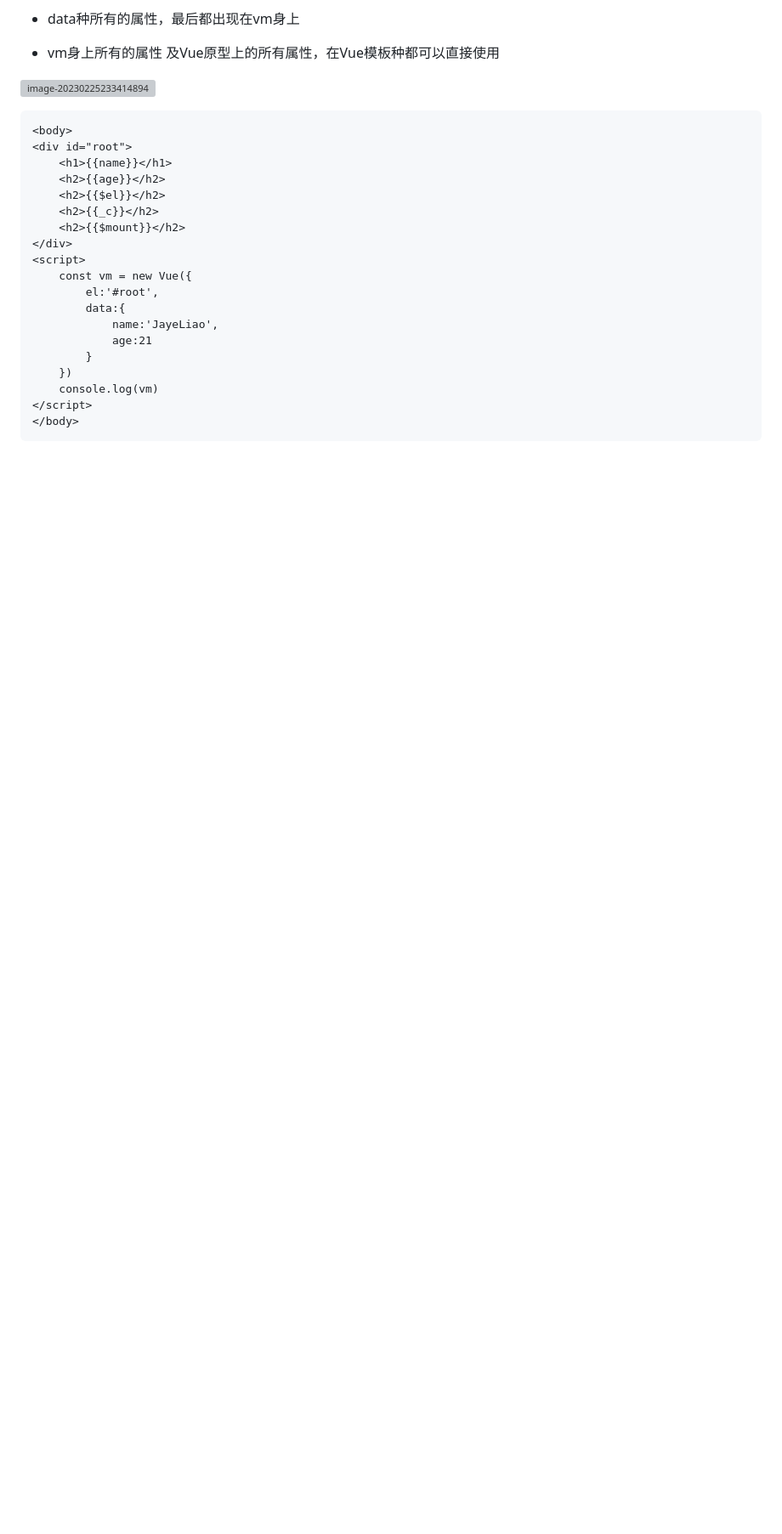
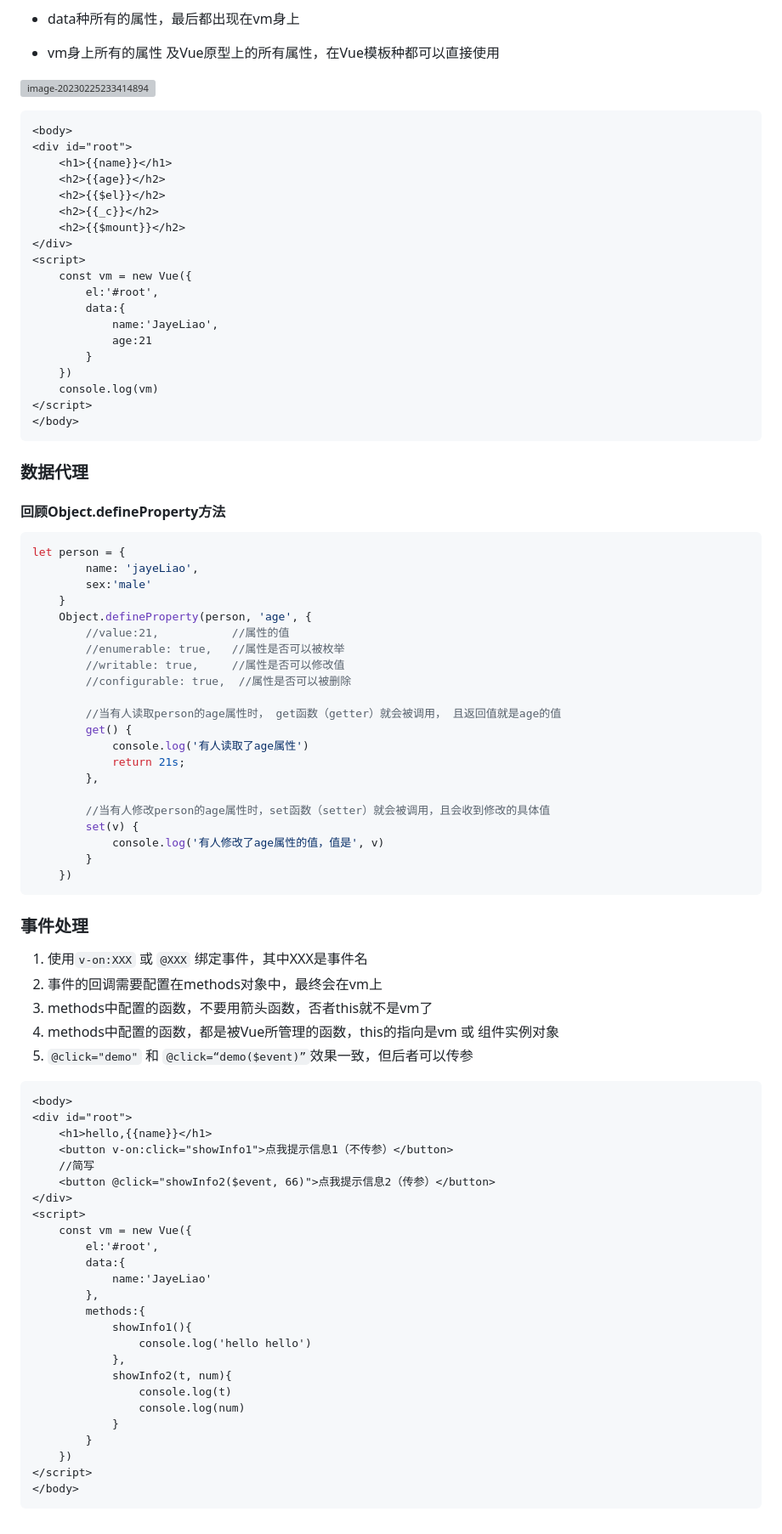
Before and after one commit to EImago-L/study-note, a Markdown page: Vue.md, the part around the change. Shown at 85% size. Drawn GitHub-style; blank space fills up the shorter version; grey boxes are pictures that could not be loaded.

Commit message:
:construction:update Vue

````diff
--- a/Vue.md
+++ b/Vue.md
@@ -179,3 +179,71 @@ VM：视图模型（ViewModel）：Vue实例
 </script>
 </body>
 ```
+
+
+
+### **数据代理**
+
+#### **回顾Object.defineProperty方法**
+
+```javascript
+let person = {
+        name: 'jayeLiao',
+        sex:'male'
+    }
+    Object.defineProperty(person, 'age', {
+        //value:21,           //属性的值
+        //enumerable: true,   //属性是否可以被枚举
+        //writable: true,     //属性是否可以修改值
+        //configurable: true,  //属性是否可以被删除
+
+        //当有人读取person的age属性时， get函数（getter）就会被调用， 且返回值就是age的值
+        get() {
+            console.log('有人读取了age属性')
+            return 21s;
+        },
+
+        //当有人修改person的age属性时，set函数（setter）就会被调用，且会收到修改的具体值
+        set(v) {
+            console.log('有人修改了age属性的值，值是', v)
+        }
+    })
+```
+
+
+
+### **事件处理**
+
+1. 使用`v-on:XXX` 或 `@XXX` 绑定事件，其中XXX是事件名
+2. 事件的回调需要配置在methods对象中，最终会在vm上
+3. methods中配置的函数，不要用箭头函数，否者this就不是vm了
+4. methods中配置的函数，都是被Vue所管理的函数，this的指向是vm 或 组件实例对象
+5. `@click="demo"` 和 `@click=“demo($event)”`效果一致，但后者可以传参
+
+```html
+<body>
+<div id="root">
+    <h1>hello,{{name}}</h1>
+    <button v-on:click="showInfo1">点我提示信息1（不传参）</button>
+    //简写
+    <button @click="showInfo2($event, 66)">点我提示信息2（传参）</button>
+</div>
+<script>
+    const vm = new Vue({
+        el:'#root',
+        data:{
+            name:'JayeLiao'
+        },
+        methods:{
+            showInfo1(){
+                console.log('hello hello')
+            },
+            showInfo2(t, num){
+                console.log(t)
+                console.log(num)
+            }
+        }
+    })
+</script>
+</body>
+```
````
